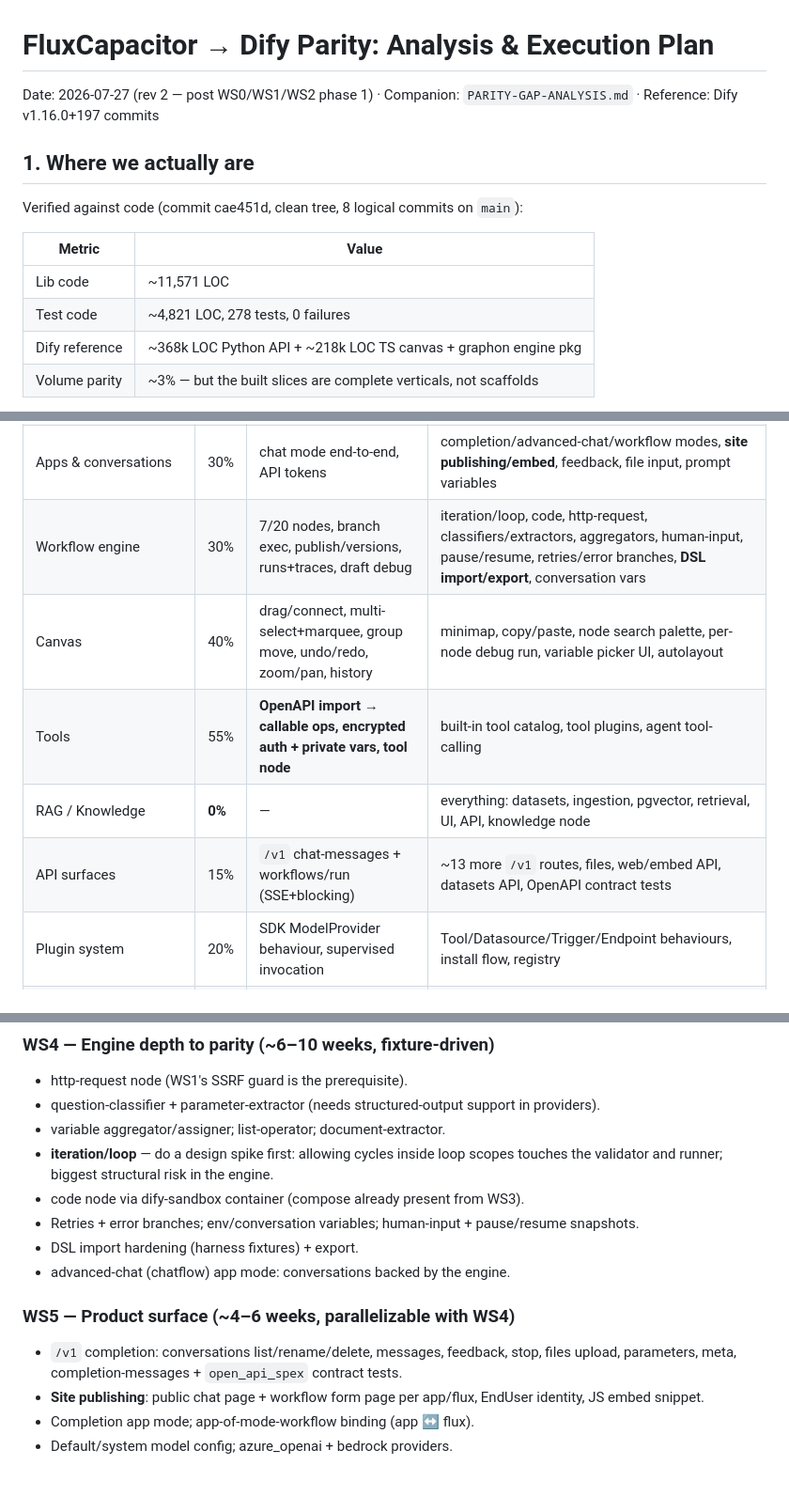
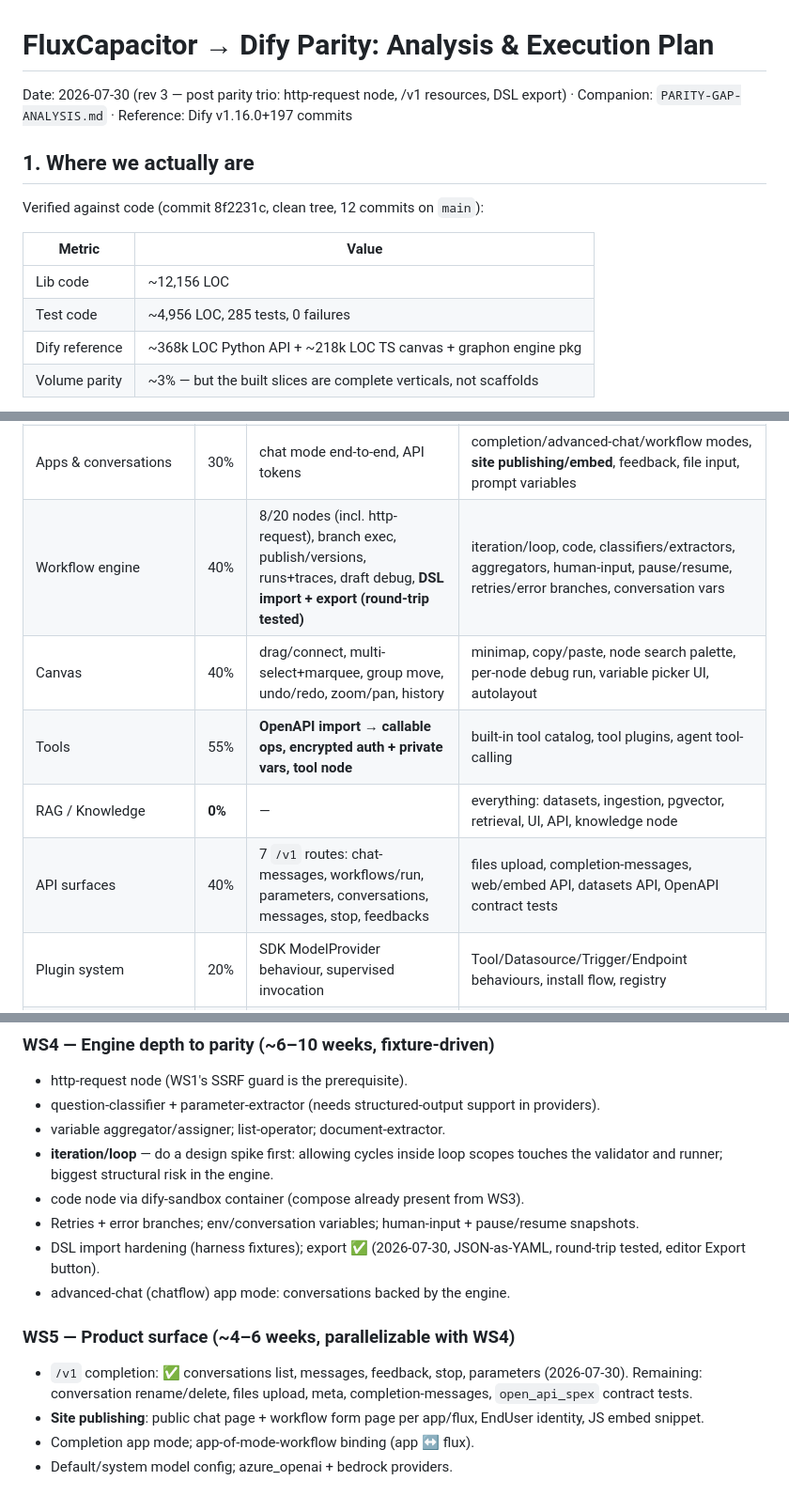
Before and after one commit to canuckasaurus/fluxcapacitor, a Markdown page: docs/PARITY-PLAN.md, 3 parts joined by grey strips. Shown at 94% size. Rendered like a GitHub page.

Commit message:
Update parity differentials (rev 3) after http-request//v1//DSL-export trio
Co-Authored-By: Claude Fable 5 <noreply@anthropic.com>

```diff
--- a/docs/PARITY-PLAN.md
+++ b/docs/PARITY-PLAN.md
@@ -1,15 +1,15 @@
 # FluxCapacitor → Dify Parity: Analysis & Execution Plan
 
-Date: 2026-07-27 (rev 2 — post WS0/WS1/WS2 phase 1) · Companion: `PARITY-GAP-ANALYSIS.md` · Reference: Dify v1.16.0+197 commits
+Date: 2026-07-30 (rev 3 — post parity trio: http-request node, /v1 resources, DSL export) · Companion: `PARITY-GAP-ANALYSIS.md` · Reference: Dify v1.16.0+197 commits
 
 ## 1. Where we actually are
 
-Verified against code (commit cae451d, clean tree, 8 logical commits on `main`):
+Verified against code (commit 8f2231c, clean tree, 12 commits on `main`):
 
 | Metric | Value |
 |---|---|
-| Lib code | ~11,571 LOC |
-| Test code | ~4,821 LOC, 278 tests, 0 failures |
+| Lib code | ~12,156 LOC |
+| Test code | ~4,956 LOC, 285 tests, 0 failures |
 | Dify reference | ~368k LOC Python API + ~218k LOC TS canvas + graphon engine pkg |
 | Volume parity | ~3% — but the built slices are complete verticals, not scaffolds |
 
@@ -27,11 +27,11 @@ with hashed tokens → local production release (OTP release + migrations + seed
 | Identity/tenancy/teams | 75% | auth, workspaces, roles, invites, switcher, tenant guard | SSO/SAML/SCIM, custom roles, resource-level perms |
 | Model runtime | 35% | 3 real providers, streaming LLM, encrypted creds, validation | embeddings/rerank, **tool calling**, structured output, default models, load balancing, azure/bedrock |
 | Apps & conversations | 30% | chat mode end-to-end, API tokens | completion/advanced-chat/workflow modes, **site publishing/embed**, feedback, file input, prompt variables |
-| Workflow engine | 30% | 7/20 nodes, branch exec, publish/versions, runs+traces, draft debug | iteration/loop, code, http-request, classifiers/extractors, aggregators, human-input, pause/resume, retries/error branches, **DSL import/export**, conversation vars |
+| Workflow engine | 40% | 8/20 nodes (incl. http-request), branch exec, publish/versions, runs+traces, draft debug, **DSL import + export (round-trip tested)** | iteration/loop, code, classifiers/extractors, aggregators, human-input, pause/resume, retries/error branches, conversation vars |
 | Canvas | 40% | drag/connect, multi-select+marquee, group move, undo/redo, zoom/pan, history | minimap, copy/paste, node search palette, per-node debug run, variable picker UI, autolayout |
 | Tools | 55% | **OpenAPI import → callable ops, encrypted auth + private vars, tool node** | built-in tool catalog, tool plugins, agent tool-calling |
 | RAG / Knowledge | **0%** | — | everything: datasets, ingestion, pgvector, retrieval, UI, API, knowledge node |
-| API surfaces | 15% | `/v1` chat-messages + workflows/run (SSE+blocking) | ~13 more `/v1` routes, files, web/embed API, datasets API, OpenAPI contract tests |
+| API surfaces | 40% | 7 `/v1` routes: chat-messages, workflows/run, parameters, conversations, messages, stop, feedbacks | files upload, completion-messages, web/embed API, datasets API, OpenAPI contract tests |
 | Plugin system | 20% | SDK ModelProvider behaviour, supervised invocation | Tool/Datasource/Trigger/Endpoint behaviours, install flow, registry |
 | Agents | 0% | — | agent node, strategies; upstream moved to `dify-agent` + Go runtime — re-scope before building |
 | Enterprise | 5% | RBAC catalog, vault | audit log, SSO, licensing/features, bulk ops, importer |
@@ -85,12 +85,12 @@ Order inside the workstream:
   touches the validator and runner; biggest structural risk in the engine.
 - code node via dify-sandbox container (compose already present from WS3).
 - Retries + error branches; env/conversation variables; human-input + pause/resume snapshots.
-- DSL import hardening (harness fixtures) + export.
+- DSL import hardening (harness fixtures); export ✅ (2026-07-30, JSON-as-YAML, round-trip tested, editor Export button).
 - advanced-chat (chatflow) app mode: conversations backed by the engine.
 
 ### WS5 — Product surface (~4–6 weeks, parallelizable with WS4)
-- `/v1` completion: conversations list/rename/delete, messages, feedback, stop,
-  files upload, parameters, meta, completion-messages + `open_api_spex` contract tests.
+- `/v1` completion: ✅ conversations list, messages, feedback, stop, parameters (2026-07-30).
+  Remaining: conversation rename/delete, files upload, meta, completion-messages, `open_api_spex` contract tests.
 - **Site publishing**: public chat page + workflow form page per app/flux, EndUser identity, JS embed snippet.
 - Completion app mode; app-of-mode-workflow binding (app ↔ flux).
 - Default/system model config; azure_openai + bedrock providers.
```
Also changed, not shown: docs/PARITY-GAP-ANALYSIS.md (+7 -7 lines).
